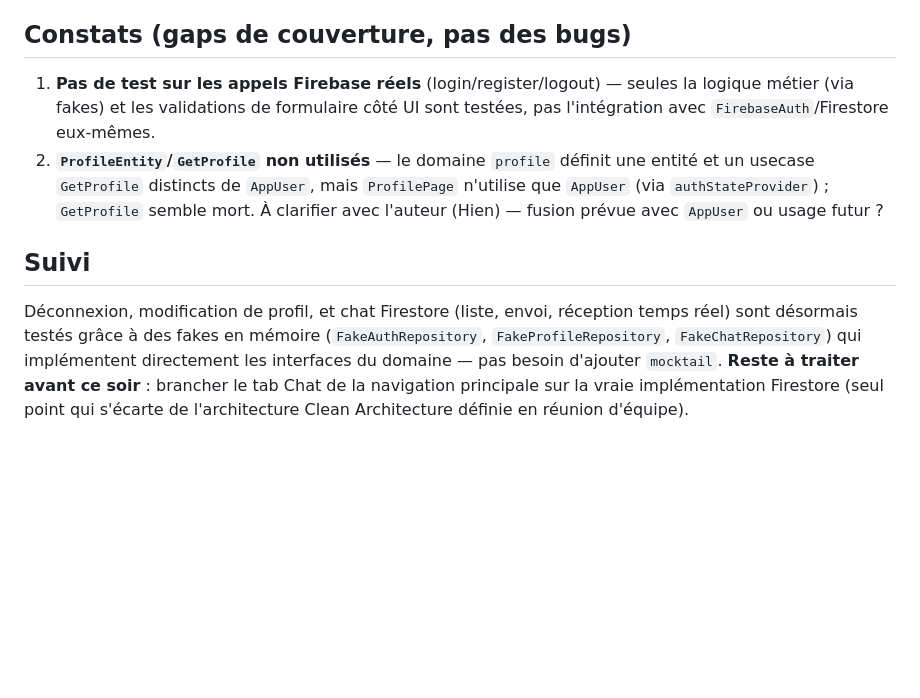
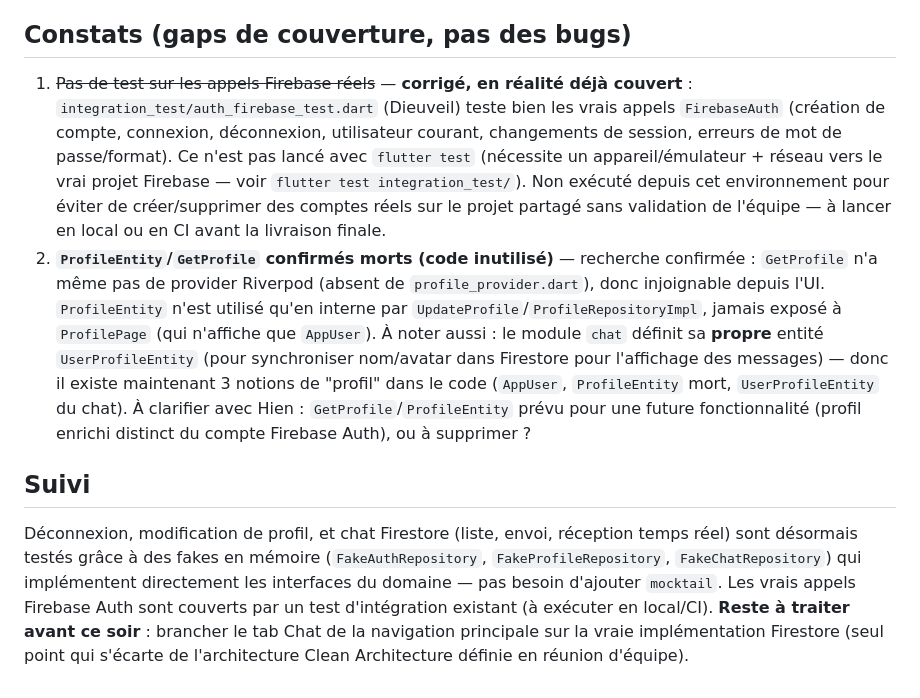
Before and after one commit to ParkerDieuveil/devcommunity_chat, a Markdown page: docs/qa/BUG_REPORT.md, the part around the change. Rendered like a GitHub page; blank space fills up the shorter version.

Commit message:
docs(qa): correct Firebase integration test finding, confirm ProfileEntity/GetProfile are dead code

```diff
--- a/docs/qa/BUG_REPORT.md
+++ b/docs/qa/BUG_REPORT.md
@@ -21,9 +21,9 @@ Aucun bug bloquant identifié à ce jour.
 
 ## Constats (gaps de couverture, pas des bugs)
 
-1. **Pas de test sur les appels Firebase réels** (login/register/logout) — seules la logique métier (via fakes) et les validations de formulaire côté UI sont testées, pas l'intégration avec `FirebaseAuth`/Firestore eux-mêmes.
-2. **`ProfileEntity`/`GetProfile` non utilisés** — le domaine `profile` définit une entité et un usecase `GetProfile` distincts de `AppUser`, mais `ProfilePage` n'utilise que `AppUser` (via `authStateProvider`) ; `GetProfile` semble mort. À clarifier avec l'auteur (Hien) — fusion prévue avec `AppUser` ou usage futur ?
+1. ~~Pas de test sur les appels Firebase réels~~ — **corrigé, en réalité déjà couvert** : `integration_test/auth_firebase_test.dart` (Dieuveil) teste bien les vrais appels `FirebaseAuth` (création de compte, connexion, déconnexion, utilisateur courant, changements de session, erreurs de mot de passe/format). Ce n'est pas lancé avec `flutter test` (nécessite un appareil/émulateur + réseau vers le vrai projet Firebase — voir `flutter test integration_test/`). Non exécuté depuis cet environnement pour éviter de créer/supprimer des comptes réels sur le projet partagé sans validation de l'équipe — à lancer en local ou en CI avant la livraison finale.
+2. **`ProfileEntity`/`GetProfile` confirmés morts (code inutilisé)** — recherche confirmée : `GetProfile` n'a même pas de provider Riverpod (absent de `profile_provider.dart`), donc injoignable depuis l'UI. `ProfileEntity` n'est utilisé qu'en interne par `UpdateProfile`/`ProfileRepositoryImpl`, jamais exposé à `ProfilePage` (qui n'affiche que `AppUser`). À noter aussi : le module `chat` définit sa **propre** entité `UserProfileEntity` (pour synchroniser nom/avatar dans Firestore pour l'affichage des messages) — donc il existe maintenant 3 notions de "profil" dans le code (`AppUser`, `ProfileEntity` mort, `UserProfileEntity` du chat). À clarifier avec Hien : `GetProfile`/`ProfileEntity` prévu pour une future fonctionnalité (profil enrichi distinct du compte Firebase Auth), ou à supprimer ?
 
 ## Suivi
 
-Déconnexion, modification de profil, et chat Firestore (liste, envoi, réception temps réel) sont désormais testés grâce à des fakes en mémoire (`FakeAuthRepository`, `FakeProfileRepository`, `FakeChatRepository`) qui implémentent directement les interfaces du domaine — pas besoin d'ajouter `mocktail`. **Reste à traiter avant ce soir** : brancher le tab Chat de la navigation principale sur la vraie implémentation Firestore (seul point qui s'écarte de l'architecture Clean Architecture définie en réunion d'équipe).
+Déconnexion, modification de profil, et chat Firestore (liste, envoi, réception temps réel) sont désormais testés grâce à des fakes en mémoire (`FakeAuthRepository`, `FakeProfileRepository`, `FakeChatRepository`) qui implémentent directement les interfaces du domaine — pas besoin d'ajouter `mocktail`. Les vrais appels Firebase Auth sont couverts par un test d'intégration existant (à exécuter en local/CI). **Reste à traiter avant ce soir** : brancher le tab Chat de la navigation principale sur la vraie implémentation Firestore (seul point qui s'écarte de l'architecture Clean Architecture définie en réunion d'équipe).
```
